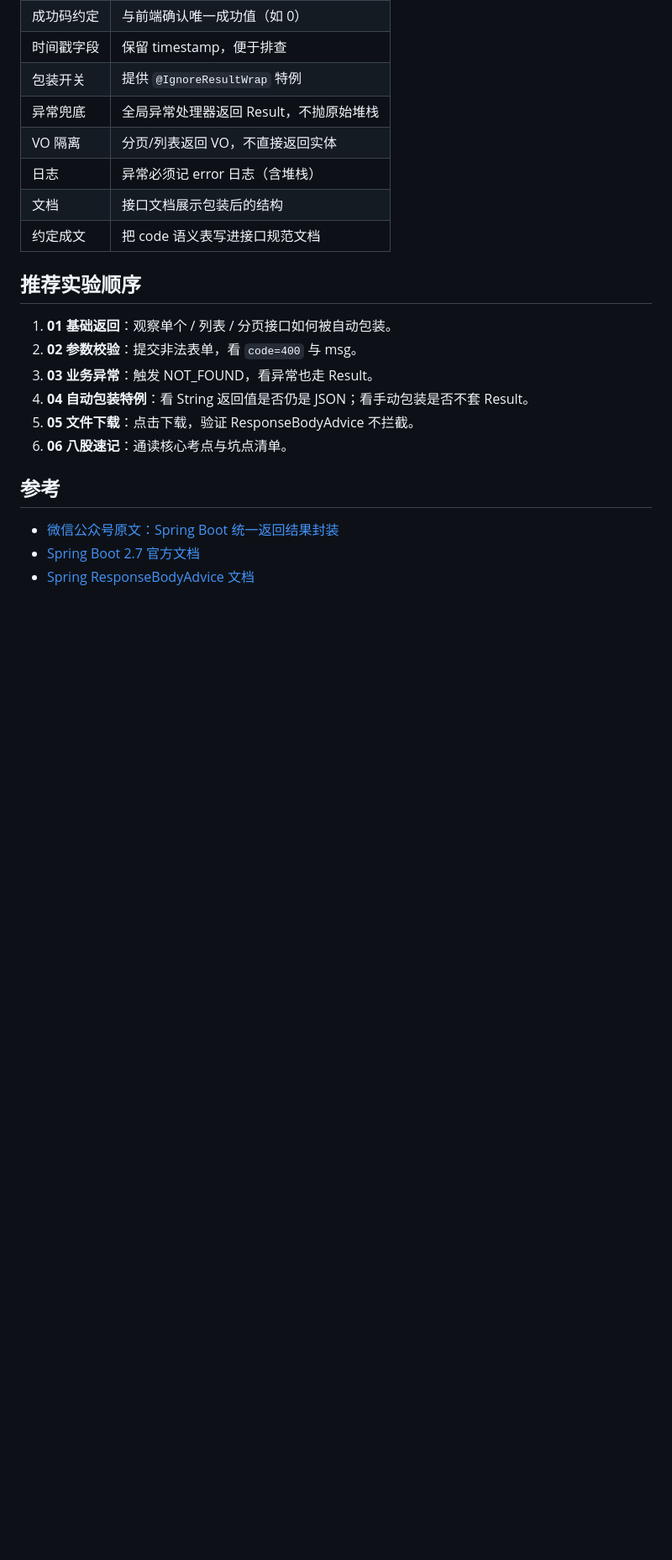
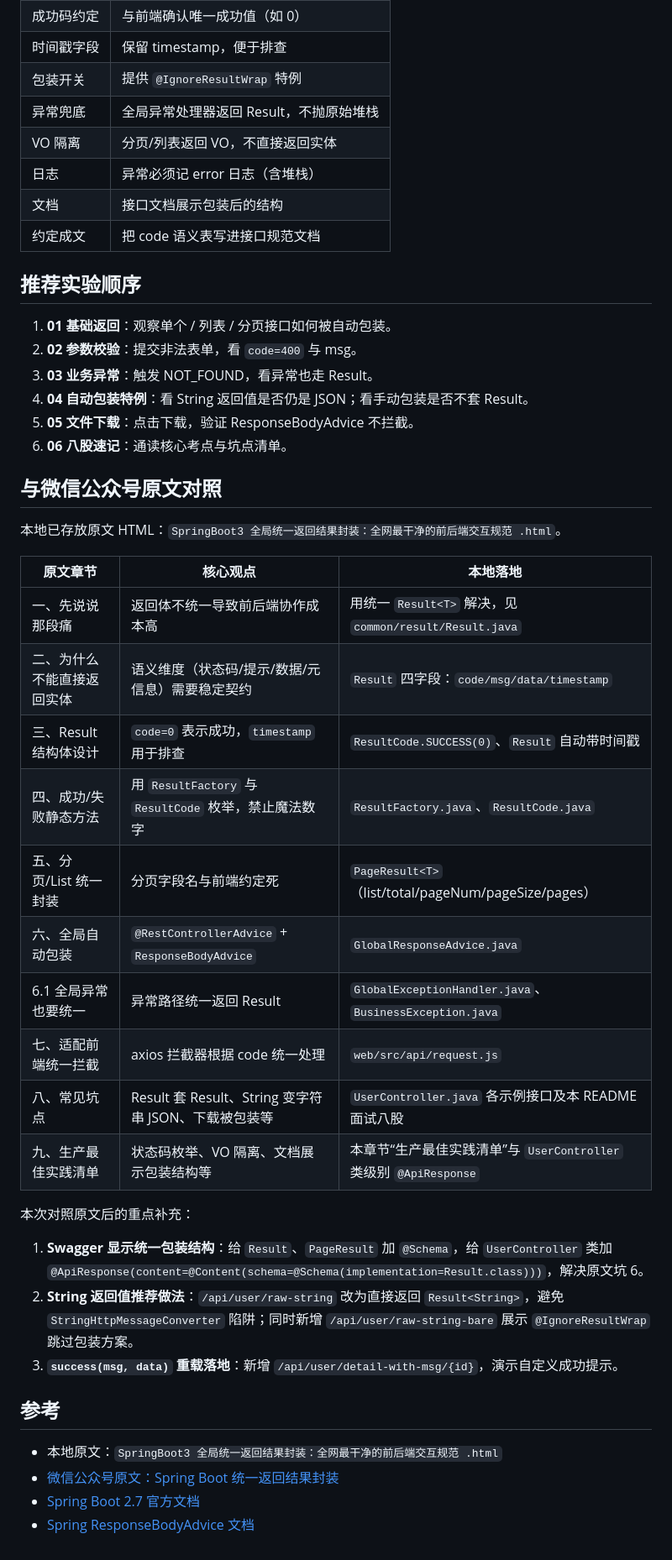
Before and after one commit to Yue021130/java_practice_260720B, a Markdown page: 19-unified-response-practice/README.md, the part around one of its changes. Shown at 84% size. Drawn GitHub-style; blank space fills up the shorter version.

Commit message:
docs(19-unified-response): README 增加与原文对照章节，更新根目录索引

```diff
--- a/19-unified-response-practice/README.md
+++ b/19-unified-response-practice/README.md
@@ -282,8 +282,32 @@ Controller 返回 String 时，Spring 默认使用 `StringHttpMessageConverter`
 5. **05 文件下载**：点击下载，验证 ResponseBodyAdvice 不拦截。
 6. **06 八股速记**：通读核心考点与坑点清单。
 
+## 与微信公众号原文对照
+
+本地已存放原文 HTML：`SpringBoot3 全局统一返回结果封装：全网最干净的前后端交互规范 .html`。
+
+| 原文章节 | 核心观点 | 本地落地 |
+| --- | --- | --- |
+| 一、先说说那段痛 | 返回体不统一导致前后端协作成本高 | 用统一 `Result<T>` 解决，见 `common/result/Result.java` |
+| 二、为什么不能直接返回实体 | 语义维度（状态码/提示/数据/元信息）需要稳定契约 | `Result` 四字段：`code/msg/data/timestamp` |
+| 三、Result 结构体设计 | `code=0` 表示成功，`timestamp` 用于排查 | `ResultCode.SUCCESS(0)`、`Result` 自动带时间戳 |
+| 四、成功/失败静态方法 | 用 `ResultFactory` 与 `ResultCode` 枚举，禁止魔法数字 | `ResultFactory.java`、`ResultCode.java` |
+| 五、分页/List 统一封装 | 分页字段名与前端约定死 | `PageResult<T>`（list/total/pageNum/pageSize/pages） |
+| 六、全局自动包装 | `@RestControllerAdvice` + `ResponseBodyAdvice` | `GlobalResponseAdvice.java` |
+| 6.1 全局异常也要统一 | 异常路径统一返回 Result | `GlobalExceptionHandler.java`、`BusinessException.java` |
+| 七、适配前端统一拦截 | axios 拦截器根据 code 统一处理 | `web/src/api/request.js` |
+| 八、常见坑点 | Result 套 Result、String 变字符串 JSON、下载被包装等 | `UserController.java` 各示例接口及本 README 面试八股 |
+| 九、生产最佳实践清单 | 状态码枚举、VO 隔离、文档展示包装结构等 | 本章节“生产最佳实践清单”与 `UserController` 类级别 `@ApiResponse` |
+
+本次对照原文后的重点补充：
+
+1. **Swagger 显示统一包装结构**：给 `Result`、`PageResult` 加 `@Schema`，给 `UserController` 类加 `@ApiResponse(content=@Content(schema=@Schema(implementation=Result.class)))`，解决原文坑 6。
+2. **String 返回值推荐做法**：`/api/user/raw-string` 改为直接返回 `Result<String>`，避免 `StringHttpMessageConverter` 陷阱；同时新增 `/api/user/raw-string-bare` 展示 `@IgnoreResultWrap` 跳过包装方案。
+3. **`success(msg, data)` 重载落地**：新增 `/api/user/detail-with-msg/{id}`，演示自定义成功提示。
+
 ## 参考
 
+- 本地原文：`SpringBoot3 全局统一返回结果封装：全网最干净的前后端交互规范 .html`
 - [微信公众号原文：Spring Boot 统一返回结果封装](https://mp.weixin.qq.com/s/-LLYCtwzfwcYwyJOg46a5g)
 - [Spring Boot 2.7 官方文档](https://docs.spring.io/spring-boot/docs/2.7.x/reference/html/)
 - [Spring ResponseBodyAdvice 文档](https://docs.spring.io/spring-framework/docs/current/reference/html/web.html#mvc-ann-advice)
```
Also changed, not shown: other parts of 19-unified-response-practice/README.md (+1 -1 lines), readme.md (+1 -1 lines).
